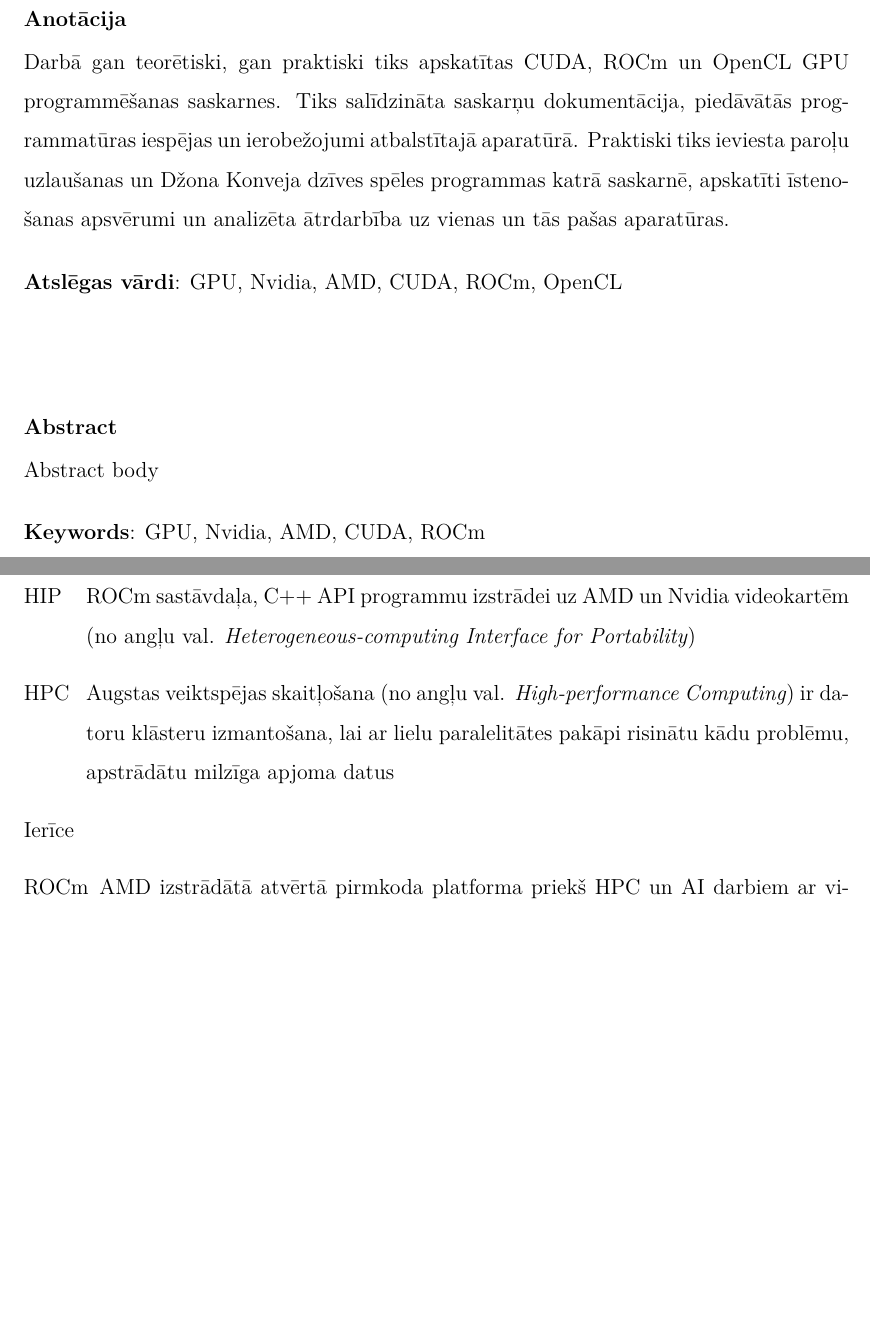
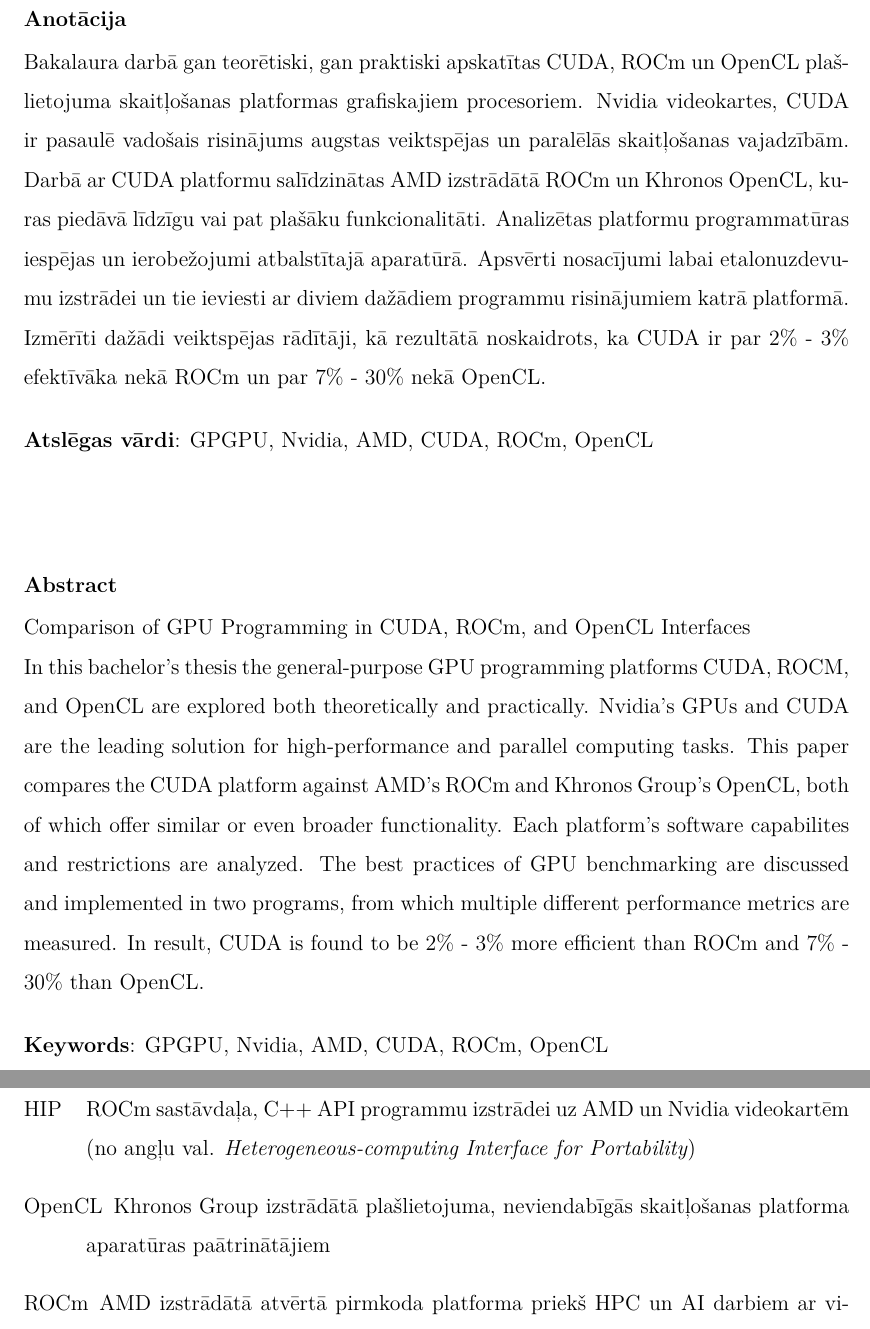
Before and after one commit to clavinsh/bakalaurs_latex, a LaTeX thesis (main.tex): two parts of pages 2 and 5 of 51 before the commit and two parts of pages 2 and 4 of 50 after it, joined at a grey line, cut so that both start at the same text, the shorter picture padded with empty space. Compiled offline with XeLaTeX.

Commit message:
melnraksts v1

```diff
--- a/main.tex
+++ b/main.tex
@@ -41,7 +41,7 @@
 % \fancyhf{}
 % \fancyfoot[C]{\thepage}
 % \fancyhead[L]{\changefont \leftmark}
-
+\usepackage{fontspec} % Required for XeLaTeX
 \usepackage{polyglossia}
 \setdefaultlanguage{latvian}
 \usepackage{lipsum}
@@ -170,7 +170,7 @@
 %%%--------- Aizpildīt titullapu----------
 %% Šis aizpildīs template titullapu ar jūsu informāciju
 % Darba tips, i.e. bakalaura vai maģistra
-\def\degree{Kursa darbs}
+\def\degree{Bakalaura darbs}
 % Fakultātes nosaukums
 \def\faculty{Eksakto zinātņu un tehnoloģiju fakultāte}
 % Nodaļa iekš fakultātes
@@ -179,7 +179,7 @@
 \def\university{Latvijas Universitāte}
 % Universitātes logo
 \def\crest{\includegraphics[width = 0.5\textwidth]{LU_logo_LV_horiz.png}}%ja ieliekat attēlu kādā mapē, tad jāsauc attēls no šīs mapes, citādi neparādīsies tas titullapā.
-\def\vietlaiks{Rīga, 2024}
+\def\vietlaiks{Rīga, 2025}
 \def\supervisor{Darba vadītājs: profesors, Dr. dat. Leo Seļāvo}
 \def\studaplieciba{ak21373}
 \author{Artūrs Kļaviņš}
@@ -243,23 +243,38 @@
 \thispagestyle{empty}
 \noindent \textbf{Anotācija}
 
-\noindent Darbā gan teorētiski, gan praktiski tiks apskatītas CUDA, ROCm un OpenCL GPU
-programmēšanas saskarnes. Tiks salīdzināta saskarņu dokumentācija, piedāvātās
-programmatūras iespējas un ierobežojumi atbalstītajā aparatūrā. Praktiski tiks ieviesta
-paroļu uzlaušanas un Džona Konveja dzīves spēles programmas katrā saskarnē,
-apskatīti īstenošanas apsvērumi un analizēta ātrdarbība uz vienas un tās pašas
-aparatūras.
+\noindent Bakalaura darbā gan teorētiski, gan praktiski apskatītas CUDA, ROCm
+un OpenCL  plašlietojuma skaitļošanas platformas grafiskajiem procesoriem.
+Nvidia videokartes, CUDA ir pasaulē vadošais risinājums augstas veiktspējas un
+paralēlās skaitļošanas vajadzībām. Darbā ar CUDA platformu salīdzinātas AMD
+izstrādātā ROCm un Khronos OpenCL, kuras piedāvā līdzīgu vai pat plašāku
+funkcionalitāti. Analizētas platformu programmatūras iespējas un ierobežojumi
+atbalstītajā aparatūrā. Apsvērti nosacījumi labai etalonuzdevumu izstrādei un
+tie ieviesti ar diviem dažādiem programmu risinājumiem katrā platformā.
+Izmērīti dažādi veiktspējas rādītāji, kā rezultātā noskaidrots, ka CUDA ir par
+2\% - 3\% efektīvāka nekā ROCm un par 7\% - 30\% nekā OpenCL.
 
 \vspace{4mm}
-\noindent \textbf{Atslēgas vārdi}: GPU, Nvidia, AMD, CUDA, ROCm, OpenCL
+\noindent \textbf{Atslēgas vārdi}: GPGPU, Nvidia, AMD, CUDA, ROCm, OpenCL
 
 \vspace{20mm}
 \noindent \textbf{Abstract}
 
-\noindent Abstract body
+\noindent Comparison of GPU Programming in CUDA, ROCm, and OpenCL Interfaces
+\newline
+In this bachelor's thesis the general-purpose GPU programming platforms CUDA,
+ROCM, and OpenCL are explored both theoretically and practically. Nvidia's GPUs
+and CUDA are the leading solution for high-performance and parallel computing
+tasks. This paper compares the CUDA platform against AMD's ROCm and Khronos
+Group's OpenCL, both of which offer similar or even broader functionality. Each
+platform's software capabilites and restrictions are analyzed. The best
+practices of GPU benchmarking are discussed and implemented in two programs,
+from  which multiple different performance metrics are measured. In result,
+CUDA is found to be  2\% - 3\% more efficient than ROCm and 7\% - 30\% than
+OpenCL.
 
 \vspace{4mm}
-\noindent \textbf{Keywords}: GPU, Nvidia, AMD, CUDA, ROCm
+\noindent \textbf{Keywords}: GPGPU, Nvidia, AMD, CUDA, ROCm, OpenCL
 
 \newpage
 \tableofcontents
@@ -273,11 +288,6 @@
 programmatūrai izmantot NVIDIA ražotos GPU}
 \nomenclature[N]{GPGPU}{\textit{General-purpose computing on graphics processing units} - plašlietojama
 skaitļošana uz grafiskajiem procesoriem, mūsdienās ņem vērā un ievieš procesora arhitektūras līmenī}
-\nomenclature[N]{Ēnotājs}{Datorgrafikas programma, kura apstrādā tekstūru, 3D objektu un ainu gaismas
-līmeņus un krāsas}
-\nomenclature[N]{HPC}{Augstas veiktspējas skaitļošana (no angļu val. \textit{High-performance Computing})
-ir datoru klāsteru izmantošana, lai ar lielu paralelitātes pakāpi risinātu kādu problēmu, apstrādātu milzīga
-apjoma datus}
 \nomenclature[N]{ROCm}{AMD izstrādātā atvērtā pirmkoda platforma priekš HPC un AI darbiem ar videokartēm}
 \nomenclature[N]{HIP}{ROCm sastāvdaļa, C++ API programmu izstrādei uz AMD un Nvidia videokartēm
 (no angļu val. \textit{Heterogeneous-computing Interface for Portability})}
@@ -290,3 +296,5 @@
+\nomenclature[N]{OpenCL}{Khronos Group izstrādātā plašlietojuma, neviendabīgās
+skaitļošanas platforma aparatūras paātrinātājiem}
 
 \printnomenclature
 
```
Also changed, not shown: tex_includes/uzdevumi.tex (+2 -3 lines), main.tex (14 more changed lines).
